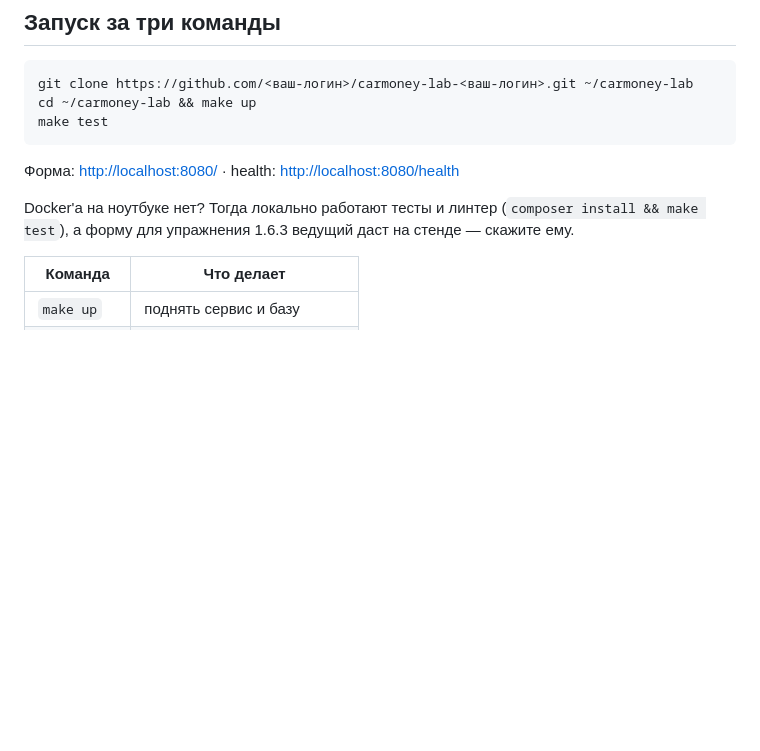
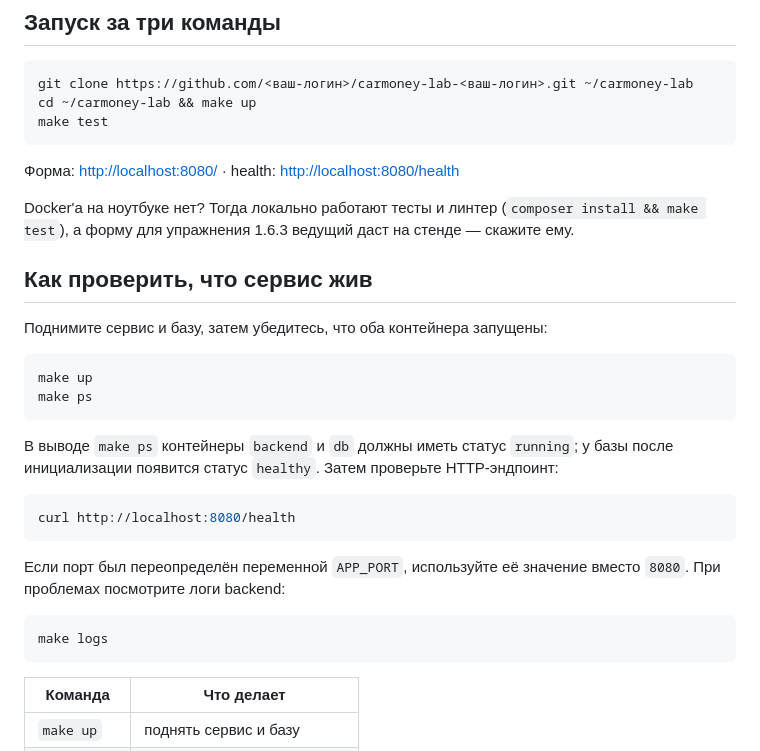
Before and after one commit to inabatchikov/carmoney-lab-inabatchikov, a Markdown page: README.md, the part around the change. Rendered like a GitHub page; blank space fills up the shorter version.

````diff
--- a/README.md
+++ b/README.md
@@ -21,6 +21,29 @@ make test
 
 Docker'а на ноутбуке нет? Тогда локально работают тесты и линтер
 (`composer install && make test`), а форму для упражнения 1.6.3 ведущий даст на стенде — скажите ему.
+
+## Как проверить, что сервис жив
+
+Поднимите сервис и базу, затем убедитесь, что оба контейнера запущены:
+
+```bash
+make up
+make ps
+```
+
+В выводе `make ps` контейнеры `backend` и `db` должны иметь статус `running`; у базы после инициализации
+появится статус `healthy`. Затем проверьте HTTP-эндпоинт:
+
+```bash
+curl http://localhost:8080/health
+```
+
+Если порт был переопределён переменной `APP_PORT`, используйте её значение вместо `8080`.
+При проблемах посмотрите логи backend:
+
+```bash
+make logs
+```
 
 | Команда | Что делает |
 |---|---|
````
Also changed, not shown: docs/setup/modes.md (added, +14 -0 lines).
